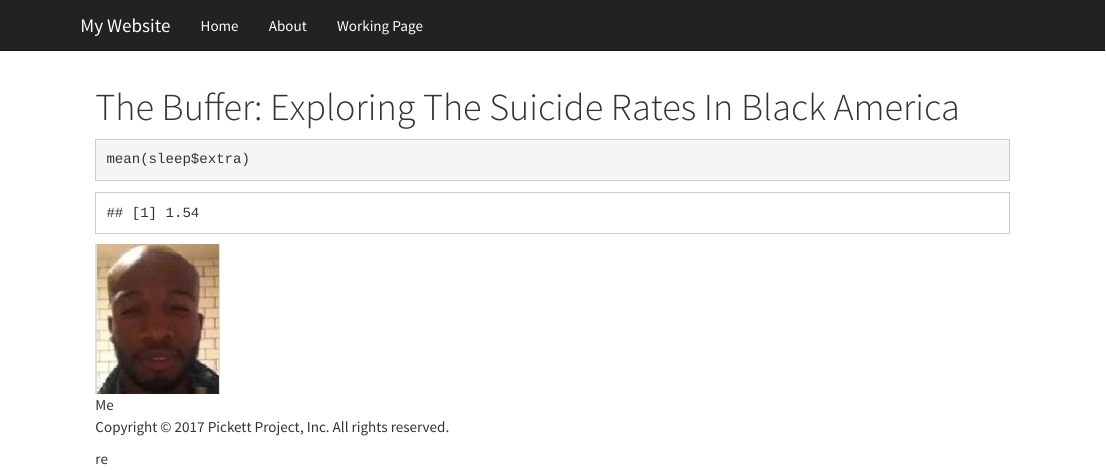
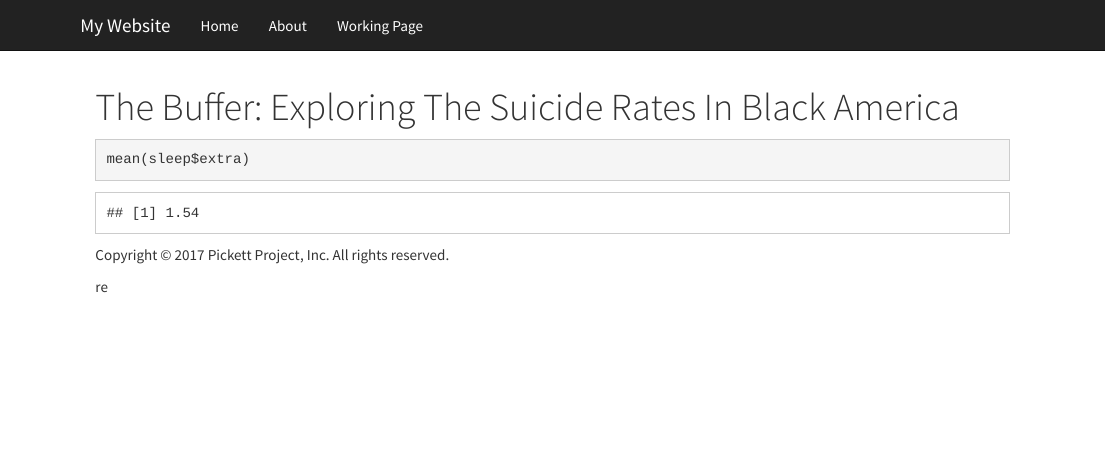
Before and after one commit to chipperpic/chipperpic.github.io, an R Markdown document (index.Rmd): the page in a window 1100 px wide, from its top. Rendered offline with R 4.5, knitr and Pandoc, with nearby package versions.

Commit message:
Delete headshot

````diff
--- a/index.Rmd
+++ b/index.Rmd
@@ -7,6 +7,3 @@ title: "The Buffer: Exploring The Suicide Rates In Black America"
 ```{r}
 mean(sleep$extra)
 ```
-
-
-![Me](headshot.jpg)
````
